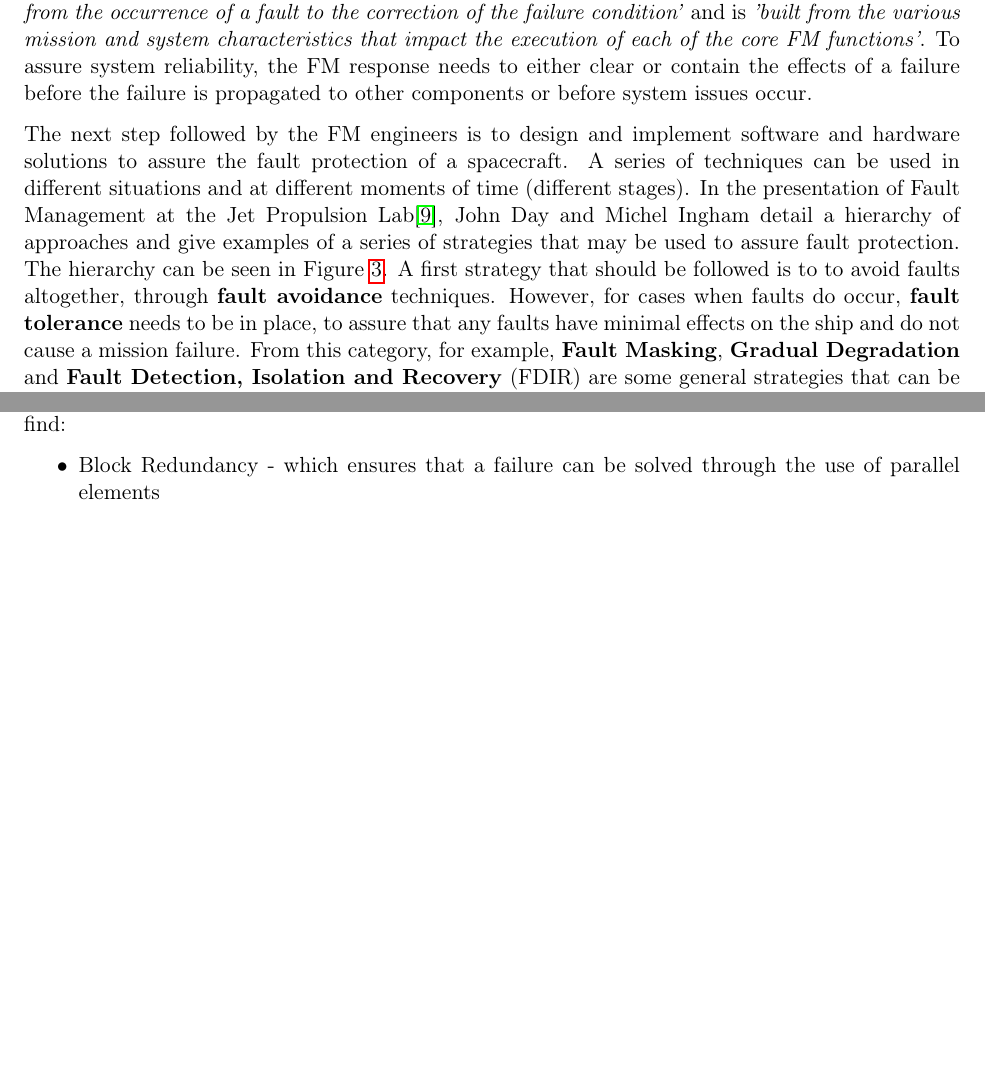
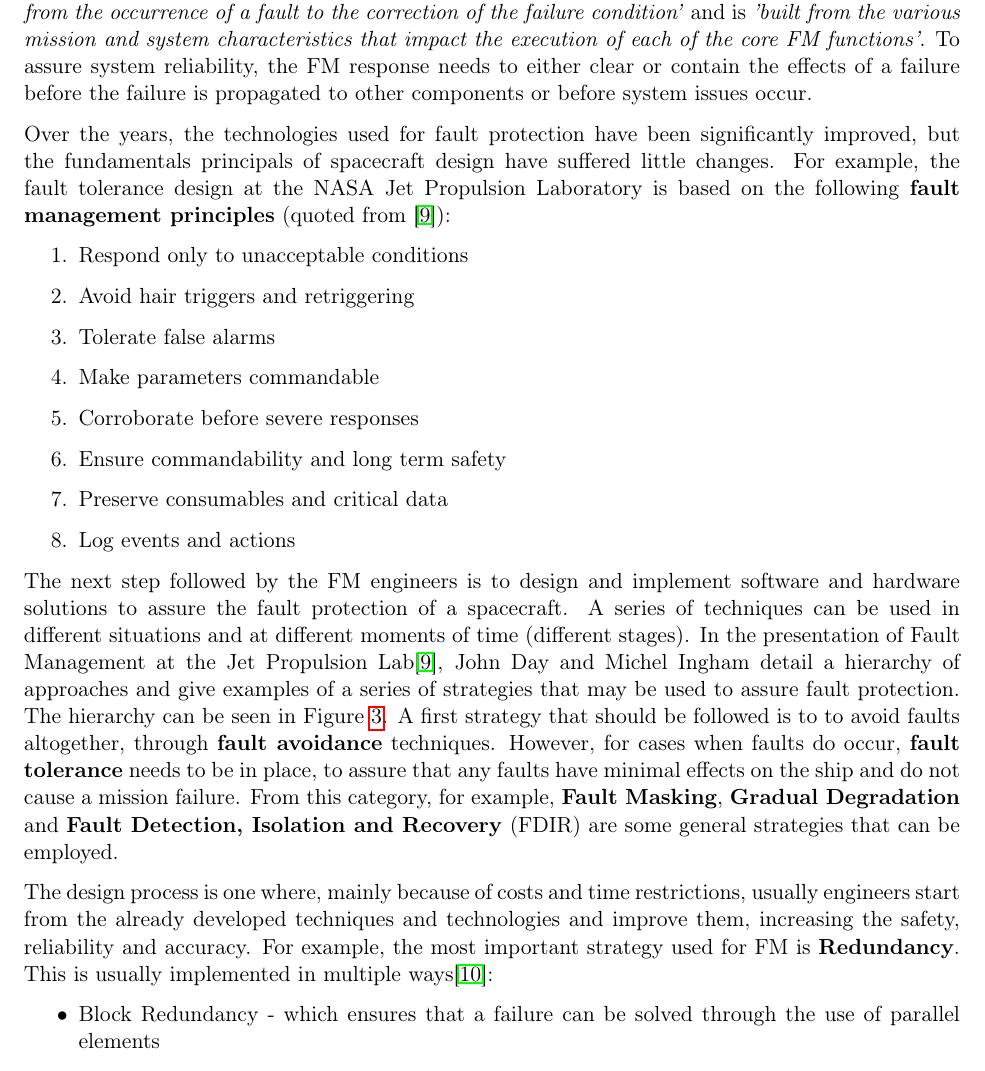
Before and after one commit to rafaelav/fts_latex, a LaTeX document (src/main.tex, which reads src/sections/case_study.tex, src/sections/solutions.tex): two parts of pages 9 and 17 of 23 before the commit and part of page 9 of 23 after it, the two joined at a grey line, cut so that both start at the same text, the shorter picture padded with empty space. Compiled offline with pdfLaTeX.

Commit message:
almost finished solutions

```diff
--- a/src/sections/case_study.tex
+++ b/src/sections/case_study.tex
@@ -344,9 +344,3 @@ the presumption that only one system can generate failure at a given time. It
 basically tries to ensure that the MRO is completely single-fault tolerant and
 this leads to the robustness and high relability level of the architecture. As
 it was mentioned before, SPIDER was created around the idea of keeping things
-redundant and around the cross strapping concept. Among the redundancy technics
-it uses we can find:
-\begin{itemize}
-\item Block Redundancy - which ensures that a failure can be solved through the
-use of parallel elements
-\item Functional Redundancy - which permits the handling of a failure in various
--- a/src/sections/solutions.tex
+++ b/src/sections/solutions.tex
@@ -47,6 +47,22 @@ the execution of each of the core FM functions'}. To assure system reliability,
 the FM response needs to either clear or contain the effects of a failure before
 the failure is propagated to other components or before system issues occur.
 
+Over the years, the technologies used for fault protection have been
+significantly improved, but the fundamentals principals of spacecraft design
+have suffered little changes. For example, the fault tolerance design at the
+NASA Jet Propulsion Laboratory is based on the following \textbf{fault
+management principles} (quoted from \cite{fm-jpl}):
+\begin{enumerate}
+  \item Respond only to unacceptable conditions
+  \item Avoid hair triggers and retriggering
+  \item Tolerate false alarms
+  \item Make parameters commandable
+  \item Corroborate before severe responses
+  \item Ensure commandability and long term safety
+  \item Preserve consumables and critical data
+  \item Log events and actions
+\end{enumerate}
+
 The next step followed by the FM engineers is to design and implement software
 and hardware solutions to assure the fault protection of a spacecraft. A series
 of techniques can be used in different situations and at different moments of
@@ -72,3 +88,12 @@ be employed.
 	\end{center}
 \end{figure}
 
+The design process is one where, mainly because of costs and time restrictions,
+usually engineers start from the already developed techniques and technologies
+and improve them, increasing the safety, reliability and accuracy. For example,
+the most important strategy used for FM is \textbf{Redundancy}. This is usually
+implemented in multiple ways\cite{surv-nasa-mars}:
+\begin{itemize}
+\item Block Redundancy - which ensures that a failure can be solved through the
+use of parallel elements
+\item Functional Redundancy - which permits the handling of a failure in various
```
Also changed, not shown: src/sections/case_study.tex (14 more changed lines), src/sections/solutions.tex (51 more changed lines).
